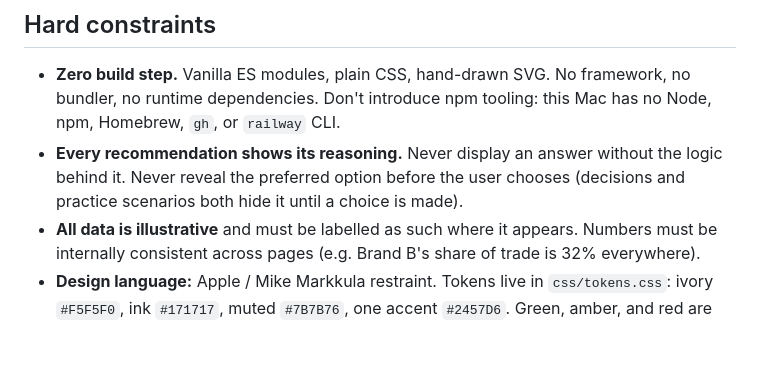
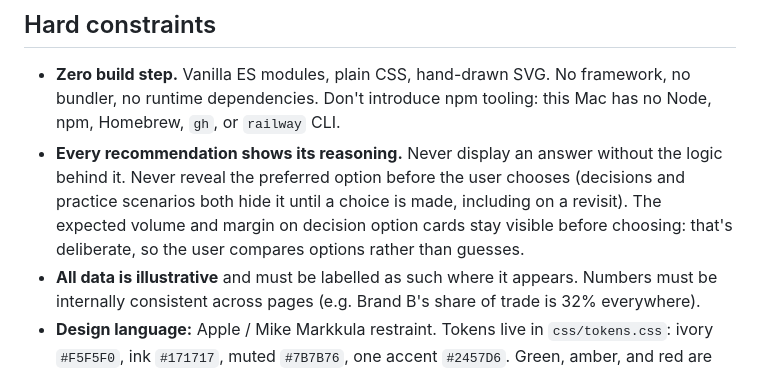
Before and after one commit to matthewschmidt1-lgtm/decision-os, a Markdown page: CLAUDE.md, the part around the change. Drawn GitHub-style; blank space fills up the shorter version.

Commit message:
CLAUDE.md: note that decision option numbers stay visible by design
Co-Authored-By: Claude Opus 5.5 <noreply@anthropic.com>

```diff
--- a/CLAUDE.md
+++ b/CLAUDE.md
@@ -8,7 +8,7 @@ A training site for CPG sales. Reps practice real commercial decisions, then see
 ## Hard constraints
 
 - **Zero build step.** Vanilla ES modules, plain CSS, hand-drawn SVG. No framework, no bundler, no runtime dependencies. Don't introduce npm tooling: this Mac has no Node, npm, Homebrew, `gh`, or `railway` CLI.
-- **Every recommendation shows its reasoning.** Never display an answer without the logic behind it. Never reveal the preferred option before the user chooses (decisions and practice scenarios both hide it until a choice is made).
+- **Every recommendation shows its reasoning.** Never display an answer without the logic behind it. Never reveal the preferred option before the user chooses (decisions and practice scenarios both hide it until a choice is made, including on a revisit). The expected volume and margin on decision option cards stay visible before choosing: that's deliberate, so the user compares options rather than guesses.
 - **All data is illustrative** and must be labelled as such where it appears. Numbers must be internally consistent across pages (e.g. Brand B's share of trade is 32% everywhere).
 - **Design language:** Apple / Mike Markkula restraint. Tokens live in `css/tokens.css`: ivory `#F5F5F0`, ink `#171717`, muted `#7B7B76`, one accent `#2457D6`. Green, amber, and red are for meaning only. One primary question per screen. Must work at 375px with no horizontal scroll.
 
```
